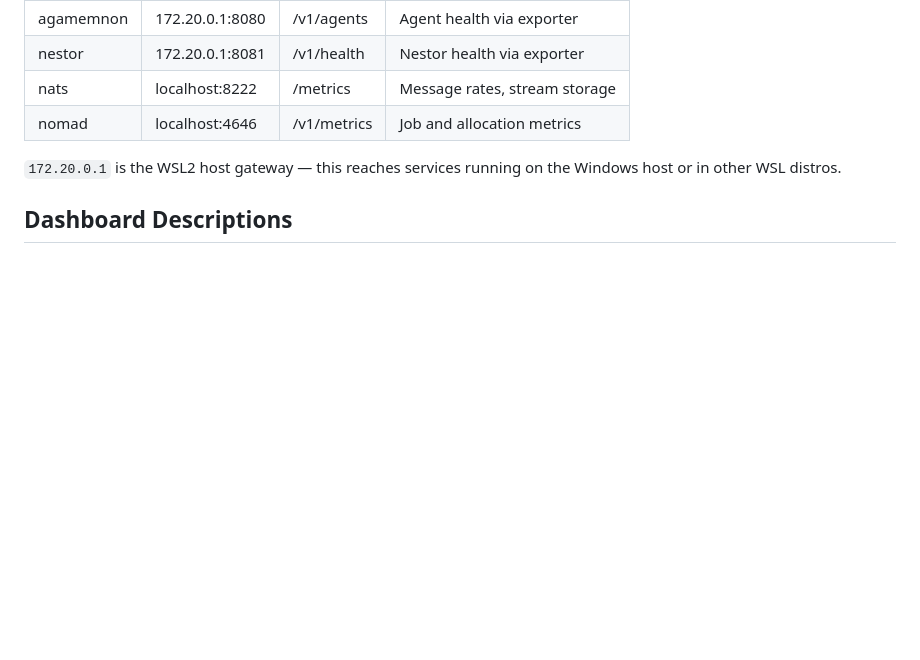
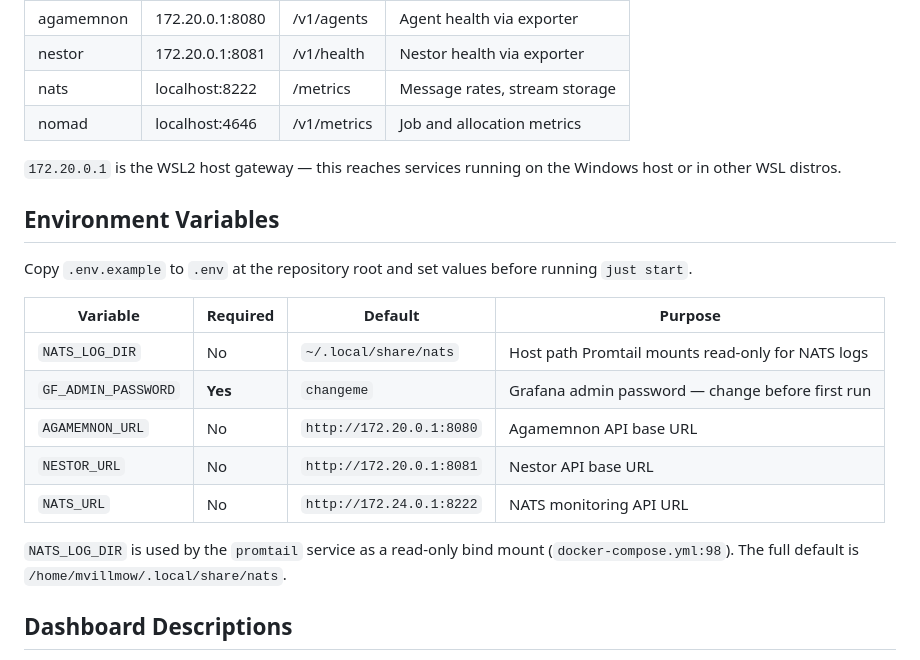
Before and after one commit to HomericIntelligence/ProjectArgus, a Markdown page: CLAUDE.md, the part around the change. Rendered like a GitHub page; blank space fills up the shorter version.

Commit message:
docs(CLAUDE.md): document NATS_LOG_DIR env var for Promtail mount
Add Environment Variables section listing NATS_LOG_DIR, GF_ADMIN_PASSWORD,
and the three URL variables. NATS_LOG_DIR is required for Promtail to mount
the correct host directory for NATS logs (docker-compose.yml:98); omitting
it from docs was the gap identified in #147.

Closes #147, Part of #100

Co-Authored-By: Claude Sonnet 4.6 <noreply@anthropic.com>

```diff
--- a/CLAUDE.md
+++ b/CLAUDE.md
@@ -31,6 +31,21 @@ All services run on the `argus` Docker network and are managed via `docker-compo
 | nomad            | localhost:4646    | /v1/metrics     | Job and allocation metrics    |
 
 `172.20.0.1` is the WSL2 host gateway — this reaches services running on the Windows host or in other WSL distros.
+
+## Environment Variables
+
+Copy `.env.example` to `.env` at the repository root and set values before running `just start`.
+
+| Variable | Required | Default | Purpose |
+|---|---|---|---|
+| `NATS_LOG_DIR` | No | `~/.local/share/nats` | Host path Promtail mounts read-only for NATS logs |
+| `GF_ADMIN_PASSWORD` | **Yes** | `changeme` | Grafana admin password — change before first run |
+| `AGAMEMNON_URL` | No | `http://172.20.0.1:8080` | Agamemnon API base URL |
+| `NESTOR_URL` | No | `http://172.20.0.1:8081` | Nestor API base URL |
+| `NATS_URL` | No | `http://172.24.0.1:8222` | NATS monitoring API URL |
+
+`NATS_LOG_DIR` is used by the `promtail` service as a read-only bind mount
+(`docker-compose.yml:98`). The full default is `/home/mvillmow/.local/share/nats`.
 
 ## Dashboard Descriptions
 
```
